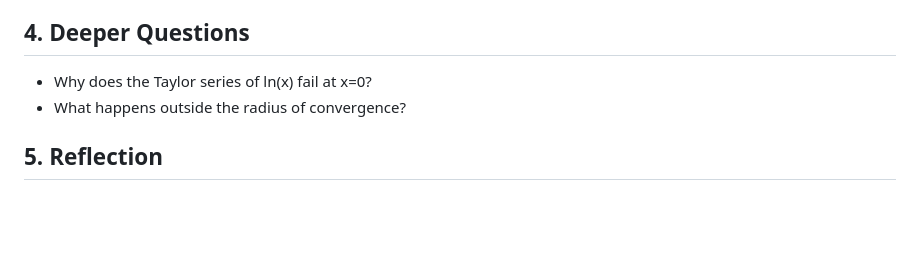
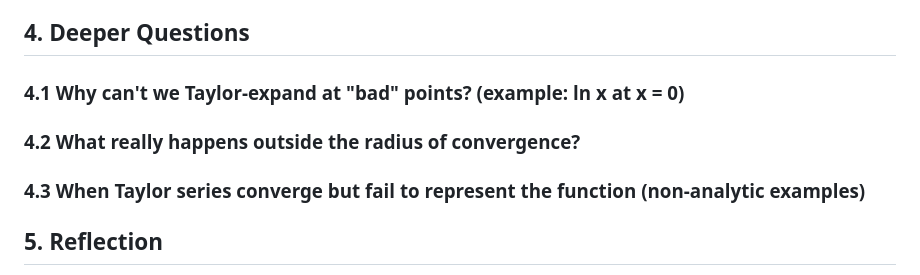
Before and after one commit to hjyi2027/jun-yi-math-research, a Markdown page: projects/taylor-series.md, the part around the change. Drawn GitHub-style; blank space fills up the shorter version.

```diff
--- a/projects/taylor-series.md
+++ b/projects/taylor-series.md
@@ -85,8 +85,12 @@ The important qualitative facts are:
 These observations connect the visual behavior from the graphs with the theoretical concept of error. Near the center and inside the interval of convergence, increasing the degree makes the error small, which is why the graphs almost overlap. Outside that interval, the error does not vanish, which explains why the polynomial and the original function can look completely different there.
 
 ## 4. Deeper Questions
-- Why does the Taylor series of ln(x) fail at x=0?
-- What happens outside the radius of convergence?
+### 4.1 Why can't we Taylor-expand at "bad" points? (example: ln x at x = 0)
+
+### 4.2 What really happens outside the radius of convergence?
+
+### 4.3 When Taylor series converge but fail to represent the function (non-analytic examples)
+
 
 ## 5. Reflection
 - What did I learn?
```
